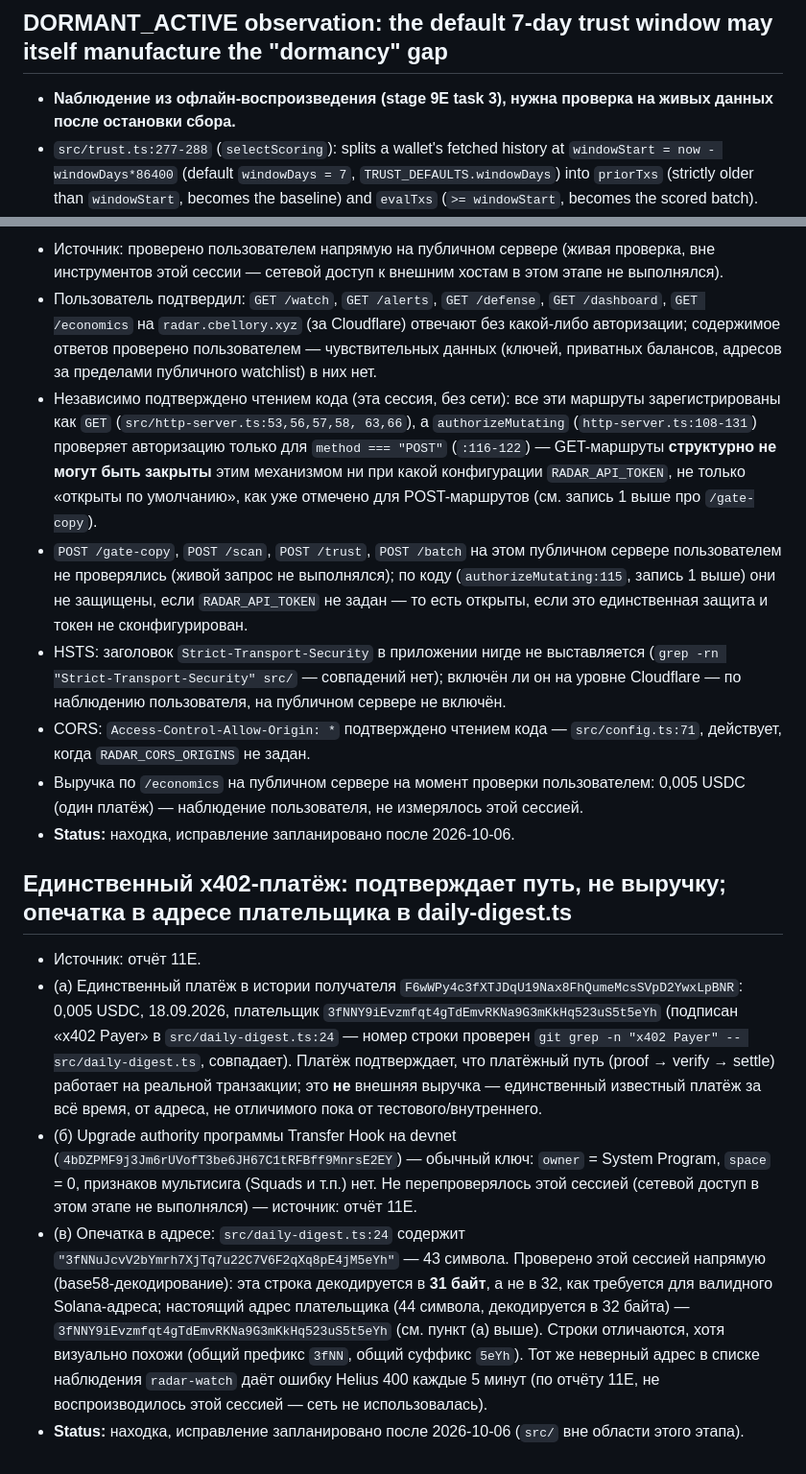
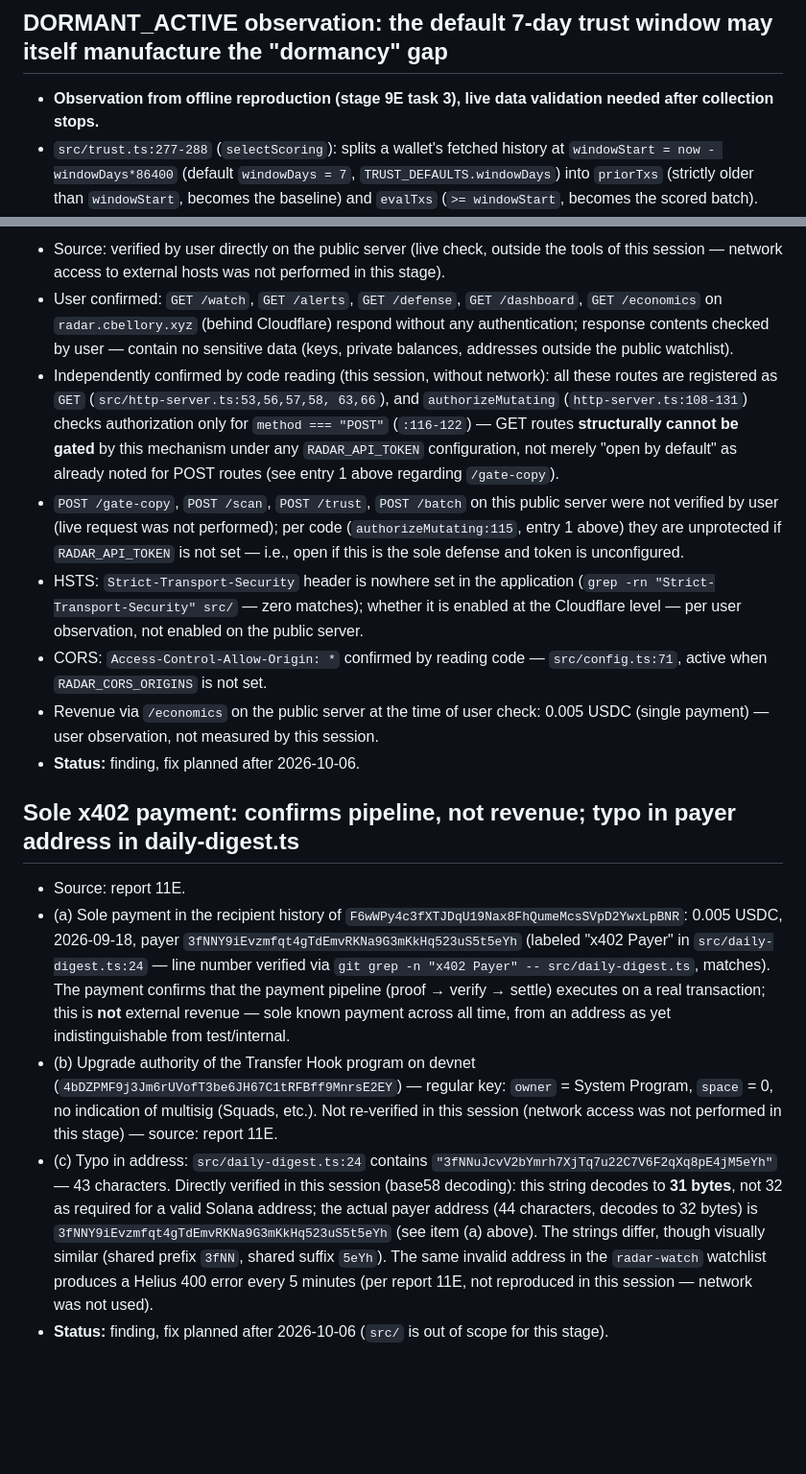
Before and after one commit to daniilmilintieiev-ux/wallet-radar, a Markdown page: docs/KNOWN-ISSUES.md, 2 parts joined by grey strips. Shown at 96% size. Drawn GitHub-style; blank space fills up the shorter version.

Commit message:
docs(en): translate docs/KNOWN-ISSUES.md to English

```diff
--- a/docs/KNOWN-ISSUES.md
+++ b/docs/KNOWN-ISSUES.md
@@ -48,7 +48,7 @@ a separate, future change.
 
 ## DORMANT_ACTIVE observation: the default 7-day trust window may itself manufacture the "dormancy" gap
 
-- **Naблюдение из офлайн-воспроизведения (stage 9E task 3), нужна проверка на живых данных после остановки сбора.**
+- **Observation from offline reproduction (stage 9E task 3), live data validation needed after collection stops.**
 - `src/trust.ts:277-288` (`selectScoring`): splits a wallet's fetched history
   at `windowStart = now - windowDays*86400` (default `windowDays = 7`,
   `TRUST_DEFAULTS.windowDays`) into `priorTxs` (strictly older than
@@ -312,61 +312,18 @@ a separate, future change.
 
-- Источник: проверено пользователем напрямую на публичном сервере (живая
-  проверка, вне инструментов этой сессии — сетевой доступ к внешним
-  хостам в этом этапе не выполнялся).
-- Пользователь подтвердил: `GET /watch`, `GET /alerts`, `GET /defense`,
-  `GET /dashboard`, `GET /economics` на `radar.cbellory.xyz` (за Cloudflare)
-  отвечают без какой-либо авторизации; содержимое ответов проверено
-  пользователем — чувствительных данных (ключей, приватных балансов,
-  адресов за пределами публичного watchlist) в них нет.
-- Независимо подтверждено чтением кода (эта сессия, без сети): все эти
-  маршруты зарегистрированы как `GET` (`src/http-server.ts:53,56,57,58,
-  63,66`), а `authorizeMutating` (`http-server.ts:108-131`) проверяет
-  авторизацию только для `method === "POST"` (`:116-122`) — GET-маршруты
-  **структурно не могут быть закрыты** этим механизмом ни при какой
-  конфигурации `RADAR_API_TOKEN`, не только «открыты по умолчанию», как
-  уже отмечено для POST-маршрутов (см. запись 1 выше про `/gate-copy`).
-- `POST /gate-copy`, `POST /scan`, `POST /trust`, `POST /batch` на этом
-  публичном сервере пользователем не проверялись (живой запрос не
-  выполнялся); по коду (`authorizeMutating:115`, запись 1 выше) они не
-  защищены, если `RADAR_API_TOKEN` не задан — то есть открыты, если это
-  единственная защита и токен не сконфигурирован.
-- HSTS: заголовок `Strict-Transport-Security` в приложении нигде не
-  выставляется (`grep -rn "Strict-Transport-Security" src/` — совпадений
-  нет); включён ли он на уровне Cloudflare — по наблюдению пользователя,
-  на публичном сервере не включён.
-- CORS: `Access-Control-Allow-Origin: *` подтверждено чтением кода —
-  `src/config.ts:71`, действует, когда `RADAR_CORS_ORIGINS` не задан.
-- Выручка по `/economics` на публичном сервере на момент проверки
-  пользователем: 0,005 USDC (один платёж) — наблюдение пользователя, не
-  измерялось этой сессией.
-- **Status:** находка, исправление запланировано после 2026-10-06.
+- Source: verified by user directly on the public server (live check, outside the tools of this session — network access to external hosts was not performed in this stage).
+- User confirmed: `GET /watch`, `GET /alerts`, `GET /defense`, `GET /dashboard`, `GET /economics` on `radar.cbellory.xyz` (behind Cloudflare) respond without any authentication; response contents checked by user — contain no sensitive data (keys, private balances, addresses outside the public watchlist).
+- Independently confirmed by code reading (this session, without network): all these routes are registered as `GET` (`src/http-server.ts:53,56,57,58,
+  63,66`), and `authorizeMutating` (`http-server.ts:108-131`) checks authorization only for `method === "POST"` (`:116-122`) — GET routes **structurally cannot be gated** by this mechanism under any `RADAR_API_TOKEN` configuration, not merely "open by default" as already noted for POST routes (see entry 1 above regarding `/gate-copy`).
+- `POST /gate-copy`, `POST /scan`, `POST /trust`, `POST /batch` on this public server were not verified by user (live request was not performed); per code (`authorizeMutating:115`, entry 1 above) they are unprotected if `RADAR_API_TOKEN` is not set — i.e., open if this is the sole defense and token is unconfigured.
+- HSTS: `Strict-Transport-Security` header is nowhere set in the application (`grep -rn "Strict-Transport-Security" src/` — zero matches); whether it is enabled at the Cloudflare level — per user observation, not enabled on the public server.
+- CORS: `Access-Control-Allow-Origin: *` confirmed by reading code — `src/config.ts:71`, active when `RADAR_CORS_ORIGINS` is not set.
+- Revenue via `/economics` on the public server at the time of user check: 0.005 USDC (single payment) — user observation, not measured by this session.
+- **Status:** finding, fix planned after 2026-10-06.
 
-## Единственный x402-платёж: подтверждает путь, не выручку; опечатка в адресе плательщика в daily-digest.ts
+## Sole x402 payment: confirms pipeline, not revenue; typo in payer address in daily-digest.ts
 
-- Источник: отчёт 11E.
-- (а) Единственный платёж в истории получателя
-  `F6wWPy4c3fXTJDqU19Nax8FhQumeMcsSVpD2YwxLpBNR`: 0,005 USDC, 18.09.2026,
-  плательщик `3fNNY9iEvzmfqt4gTdEmvRKNa9G3mKkHq523uS5t5eYh` (подписан
-  «x402 Payer» в `src/daily-digest.ts:24` — номер строки проверен
-  `git grep -n "x402 Payer" -- src/daily-digest.ts`, совпадает). Платёж
-  подтверждает, что платёжный путь (proof → verify → settle) работает
-  на реальной транзакции; это **не** внешняя выручка — единственный
-  известный платёж за всё время, от адреса, не отличимого пока от
-  тестового/внутреннего.
-- (б) Upgrade authority программы Transfer Hook на devnet
-  (`4bDZPMF9j3Jm6rUVofT3be6JH67C1tRFBff9MnrsE2EY`) — обычный ключ:
-  `owner` = System Program, `space` = 0, признаков мультисига
-  (Squads и т.п.) нет. Не перепроверялось этой сессией (сетевой доступ
-  в этом этапе не выполнялся) — источник: отчёт 11E.
-- (в) Опечатка в адресе: `src/daily-digest.ts:24` содержит
-  `"3fNNuJcvV2bYmrh7XjTq7u22C7V6F2qXq8pE4jM5eYh"` — 43 символа. Проверено
-  этой сессией напрямую (base58-декодирование): эта строка декодируется
-  в **31 байт**, а не в 32, как требуется для валидного Solana-адреса;
-  настоящий адрес плательщика (44 символа, декодируется в 32 байта) —
-  `3fNNY9iEvzmfqt4gTdEmvRKNa9G3mKkHq523uS5t5eYh` (см. пункт (а) выше).
-  Строки отличаются, хотя визуально похожи (общий префикс `3fNN`,
-  общий суффикс `5eYh`). Тот же неверный адрес в списке наблюдения
-  `radar-watch` даёт ошибку Helius 400 каждые 5 минут (по отчёту 11E,
-  не воспроизводилось этой сессией — сеть не использовалась).
-- **Status:** находка, исправление запланировано после 2026-10-06
-  (`src/` вне области этого этапа).
+- Source: report 11E.
+- (a) Sole payment in the recipient history of `F6wWPy4c3fXTJDqU19Nax8FhQumeMcsSVpD2YwxLpBNR`: 0.005 USDC, 2026-09-18, payer `3fNNY9iEvzmfqt4gTdEmvRKNa9G3mKkHq523uS5t5eYh` (labeled "x402 Payer" in `src/daily-digest.ts:24` — line number verified via `git grep -n "x402 Payer" -- src/daily-digest.ts`, matches). The payment confirms that the payment pipeline (proof → verify → settle) executes on a real transaction; this is **not** external revenue — sole known payment across all time, from an address as yet indistinguishable from test/internal.
+- (b) Upgrade authority of the Transfer Hook program on devnet (`4bDZPMF9j3Jm6rUVofT3be6JH67C1tRFBff9MnrsE2EY`) — regular key: `owner` = System Program, `space` = 0, no indication of multisig (Squads, etc.). Not re-verified in this session (network access was not performed in this stage) — source: report 11E.
+- (c) Typo in address: `src/daily-digest.ts:24` contains `"3fNNuJcvV2bYmrh7XjTq7u22C7V6F2qXq8pE4jM5eYh"` — 43 characters. Directly verified in this session (base58 decoding): this string decodes to **31 bytes**, not 32 as required for a valid Solana address; the actual payer address (44 characters, decodes to 32 bytes) is `3fNNY9iEvzmfqt4gTdEmvRKNa9G3mKkHq523uS5t5eYh` (see item (a) above). The strings differ, though visually similar (shared prefix `3fNN`, shared suffix `5eYh`). The same invalid address in the `radar-watch` watchlist produces a Helius 400 error every 5 minutes (per report 11E, not reproduced in this session — network was not used).
+- **Status:** finding, fix planned after 2026-10-06 (`src/` is out of scope for this stage).
```
Also changed, not shown: other parts of docs/KNOWN-ISSUES.md (+28 -28 lines).
